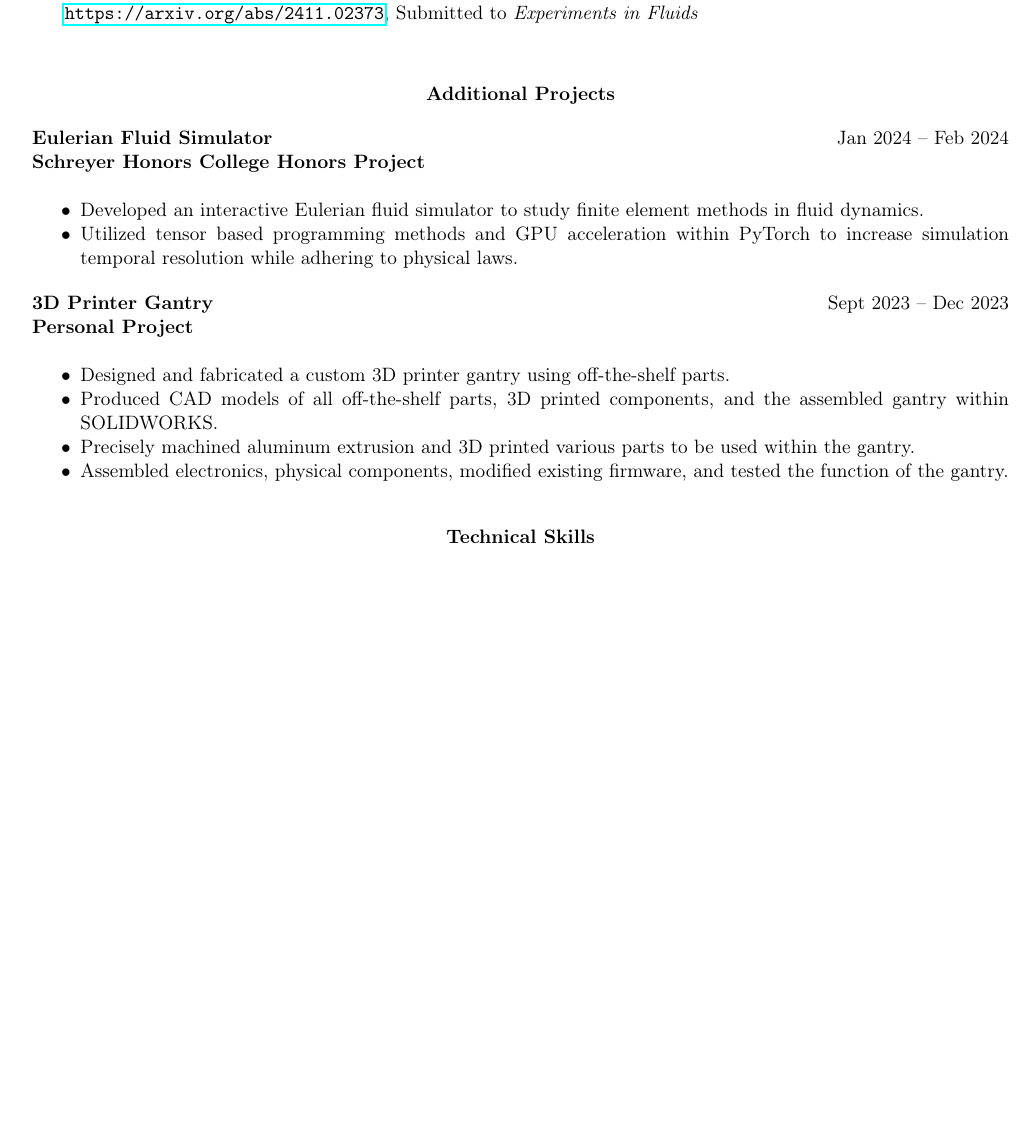
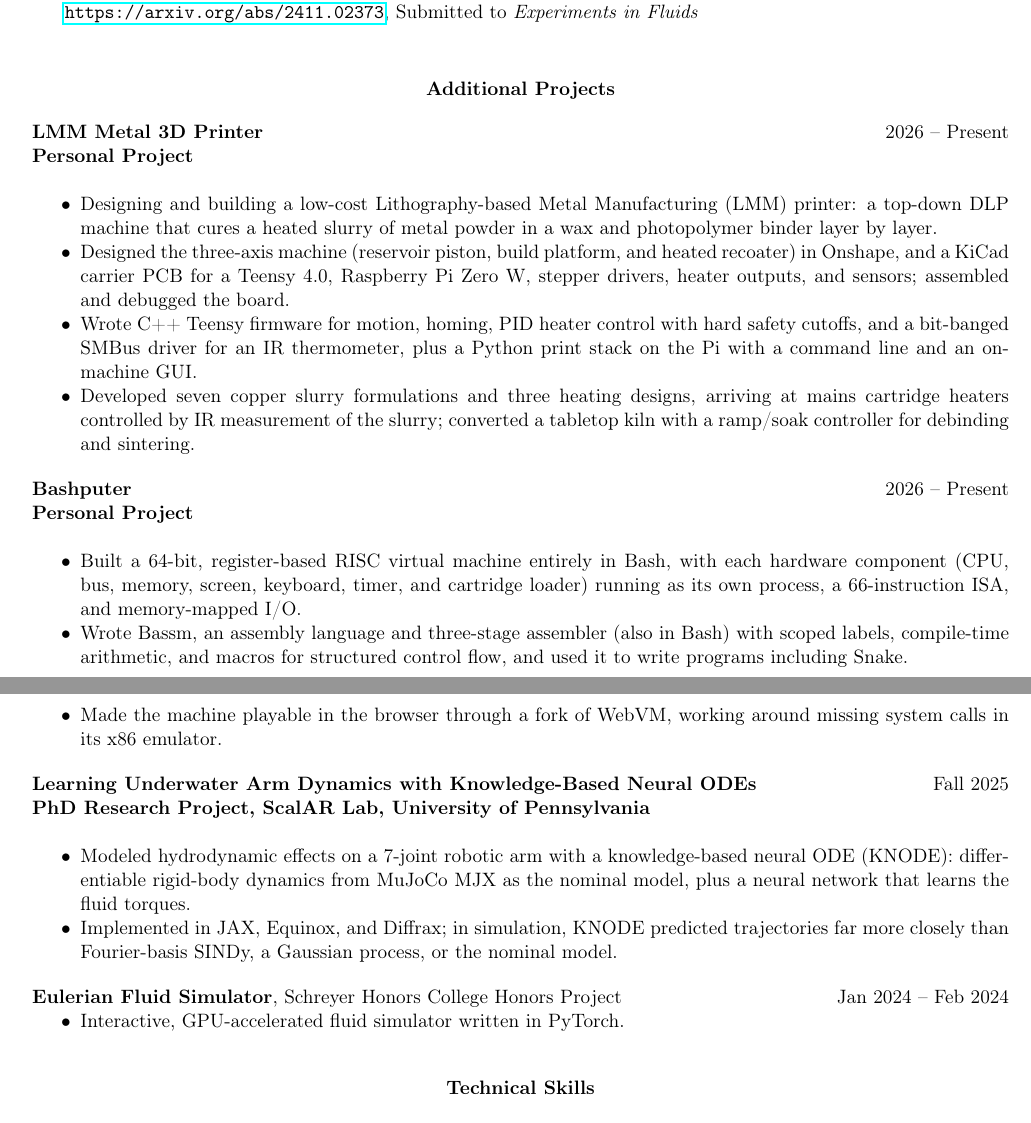
Before and after one commit to AndrewMasker/CV_Resume_AIM, a LaTeX document (main.tex, which reads sections/projects.tex): part of page 2 of 3 before the commit and two parts of pages 2 and 3 of 3 after it, the two joined at a grey line, cut so that both start at the same text, the shorter picture padded with empty space. Compiled offline with pdfLaTeX.

Commit message:
Update projects to match the website
- Add the LMM metal 3D printer, Bashputer (with Bassm), and the KNODE
  underwater arm project, summarized from their pages on
  andrewmasker.github.io
- Remove the 3D printer gantry
- Shrink the Eulerian fluid simulator to a single line

Co-Authored-By: Claude Opus 5.5 <noreply@anthropic.com>
Claude-Session: https://claude.ai/code/session_01DQNwivCTS7kGRMesrUAX1j

```diff
--- a/sections/projects.tex
+++ b/sections/projects.tex
@@ -1,32 +1,46 @@
 \begin{center}
     \textbf{Additional Projects}
 \end{center}
-\textbf{Eulerian Fluid Simulator}  \hfill Jan 2024 – Feb 2024
+\textbf{LMM Metal 3D Printer} \hfill 2026 -- Present
 
-\textbf{Schreyer Honors College Honors Project}\\
+\textbf{Personal Project}\\
 \begin{itemize}[noitemsep, topsep=0pt, partopsep=0pt, parsep=0pt]
-    \item Developed an interactive Eulerian fluid simulator to study finite element methods in fluid dynamics.
+    \item Designing and building a low-cost Lithography-based Metal Manufacturing (LMM) printer: a top-down DLP machine that cures a heated slurry of metal powder in a wax and photopolymer binder layer by layer.
 
-    \item Utilized tensor based programming methods and GPU acceleration within PyTorch to increase simulation temporal resolution while adhering to physical laws.
+    \item Designed the three-axis machine (reservoir piston, build platform, and heated recoater) in Onshape, and a KiCad carrier PCB for a Teensy 4.0, Raspberry Pi Zero W, stepper drivers, heater outputs, and sensors; assembled and debugged the board.
 
+    \item Wrote C++ Teensy firmware for motion, homing, PID heater control with hard safety cutoffs, and a bit-banged SMBus driver for an IR thermometer, plus a Python print stack on the Pi with a command line and an on-machine GUI.
 
+    \item Developed seven copper slurry formulations and three heating designs, arriving at mains cartridge heaters controlled by IR measurement of the slurry; converted a tabletop kiln with a ramp/soak controller for debinding and sintering.
 \end{itemize}
 
 \vspace{12pt}
 
-\textbf{3D Printer Gantry}  \hfill Sept 2023 – Dec 2023
+\textbf{Bashputer} \hfill 2026 -- Present
 
 \textbf{Personal Project}\\
 \begin{itemize}[noitemsep, topsep=0pt, partopsep=0pt, parsep=0pt]
-    \item Designed and fabricated a custom 3D printer gantry using off-the-shelf parts.
+    \item Built a 64-bit, register-based RISC virtual machine entirely in Bash, with each hardware component (CPU, bus, memory, screen, keyboard, timer, and cartridge loader) running as its own process, a 66-instruction ISA, and memory-mapped I/O.
 
-    \item Produced CAD models of all off-the-shelf parts, 3D printed components, and the assembled gantry within SOLIDWORKS.
+    \item Wrote Bassm, an assembly language and three-stage assembler (also in Bash) with scoped labels, compile-time arithmetic, and macros for structured control flow, and used it to write programs including Snake.
 
-    \item Precisely machined aluminum extrusion and 3D printed various parts to be used within the gantry.
+    \item Made the machine playable in the browser through a fork of WebVM, working around missing system calls in its x86 emulator.
+\end{itemize}
 
-    \item Assembled electronics, physical components, modified existing firmware, and tested the function of the gantry.
+\vspace{12pt}
 
+\textbf{Learning Underwater Arm Dynamics with Knowledge-Based Neural ODEs} \hfill Fall 2025
 
+\textbf{PhD Research Project, ScalAR Lab, University of Pennsylvania}\\
+\begin{itemize}[noitemsep, topsep=0pt, partopsep=0pt, parsep=0pt]
+    \item Modeled hydrodynamic effects on a 7-joint robotic arm with a knowledge-based neural ODE (KNODE): differentiable rigid-body dynamics from MuJoCo MJX as the nominal model, plus a neural network that learns the fluid torques.
 
+    \item Implemented in JAX, Equinox, and Diffrax; in simulation, KNODE predicted trajectories far more closely than Fourier-basis SINDy, a Gaussian process, or the nominal model.
+\end{itemize}
 
+\vspace{12pt}
+
+\textbf{Eulerian Fluid Simulator}, Schreyer Honors College Honors Project \hfill Jan 2024 -- Feb 2024
+\begin{itemize}[noitemsep, topsep=0pt, partopsep=0pt, parsep=0pt]
+    \item Interactive, GPU-accelerated fluid simulator written in PyTorch.
 \end{itemize}
```
